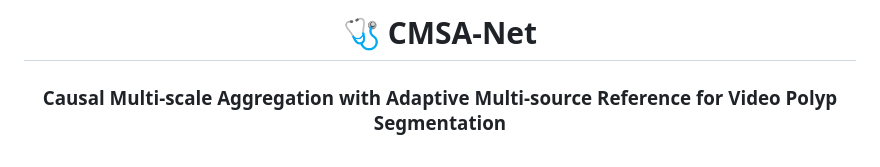
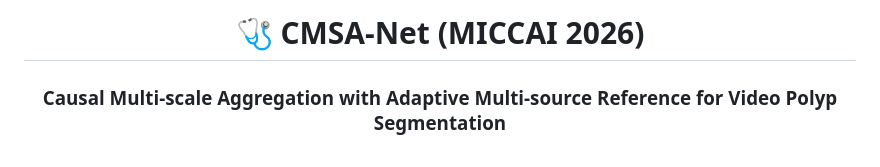
Before and after one commit to wangtong627/CMSA-Net, a Markdown page: README.md, the part around the change. Drawn GitHub-style.

```diff
--- a/README.md
+++ b/README.md
@@ -1,5 +1,5 @@
 <div align="center">
-<h1> 🩺 CMSA-Net </h1>
+<h1> 🩺 CMSA-Net (MICCAI 2026) </h1>
 <h3>Causal Multi-scale Aggregation with Adaptive Multi-source Reference for Video Polyp Segmentation</h3>
 <br>
 
```
